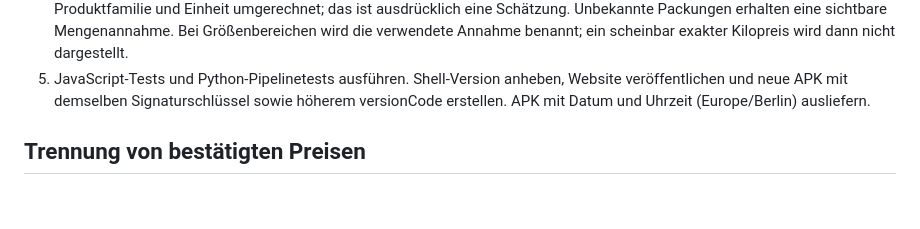
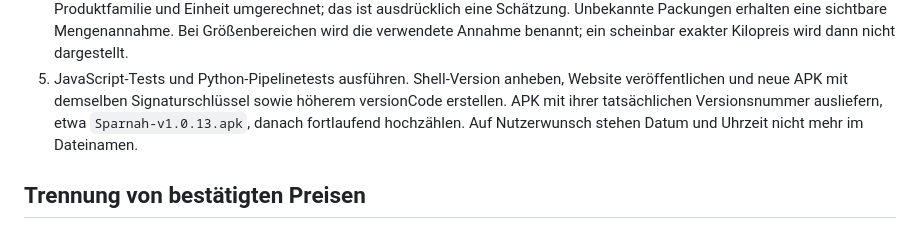
Before and after one commit to sparnah-lab-4827/sparnah-gratis, a Markdown page: RICHTPREISE.md, the part around the change. GitHub-like rendering; blank space fills up the shorter version.

Commit message:
Document versioned APK filenames [skip ci]

```diff
--- a/RICHTPREISE.md
+++ b/RICHTPREISE.md
@@ -50,8 +50,9 @@ Aktualisierung an; es ist kein wiederkehrender Auftrag eingerichtet.
    Kilopreis wird dann nicht dargestellt.
 5. JavaScript-Tests und Python-Pipelinetests ausführen. Shell-Version anheben,
    Website veröffentlichen und neue APK mit demselben Signaturschlüssel sowie
-   höherem versionCode erstellen. APK mit Datum und Uhrzeit (Europe/Berlin)
-   ausliefern.
+   höherem versionCode erstellen. APK mit ihrer tatsächlichen Versionsnummer
+   ausliefern, etwa `Sparnah-v1.0.13.apk`, danach fortlaufend hochzählen.
+   Auf Nutzerwunsch stehen Datum und Uhrzeit nicht mehr im Dateinamen.
 
 ## Trennung von bestätigten Preisen
 
```
